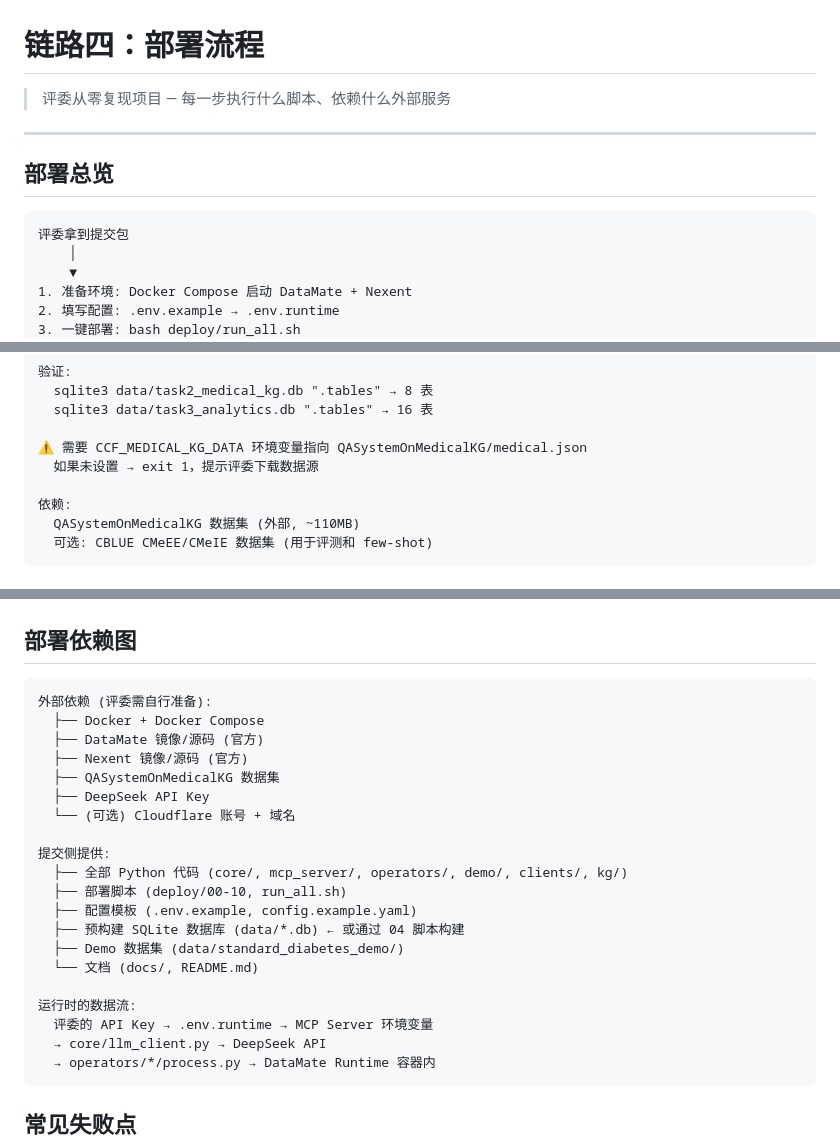
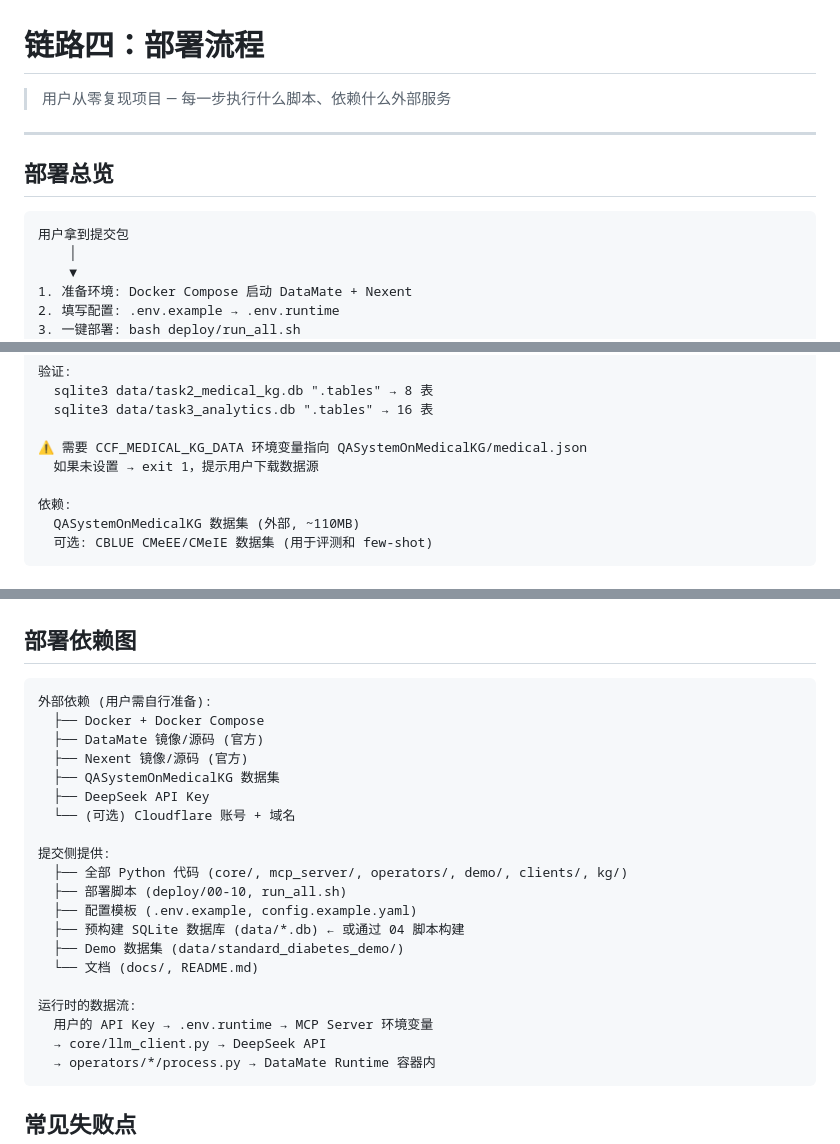
Before and after one commit to Amanon-666/medical-agent, a Markdown page: docs/workflow/workflow-4-deployment.md, 3 parts joined by grey strips. Drawn GitHub-style.

Commit message:
全文替换评委→用户

````diff
--- a/docs/workflow/workflow-4-deployment.md
+++ b/docs/workflow/workflow-4-deployment.md
@@ -1,13 +1,13 @@
 # 链路四：部署流程
 
-> 评委从零复现项目 — 每一步执行什么脚本、依赖什么外部服务
+> 用户从零复现项目 — 每一步执行什么脚本、依赖什么外部服务
 
 ---
 
 ## 部署总览
 
 ```
-评委拿到提交包
+用户拿到提交包
     │
     ▼
 1. 准备环境: Docker Compose 启动 DataMate + Nexent
@@ -129,7 +129,7 @@
   sqlite3 data/task3_analytics.db ".tables" → 16 表
 
 ⚠ 需要 CCF_MEDICAL_KG_DATA 环境变量指向 QASystemOnMedicalKG/medical.json
-  如果未设置 → exit 1，提示评委下载数据源
+  如果未设置 → exit 1，提示用户下载数据源
 
 依赖:
   QASystemOnMedicalKG 数据集 (外部, ~110MB)
@@ -254,7 +254,7 @@ Demo 服务:
 ## 部署依赖图
 
 ```
-外部依赖 (评委需自行准备):
+外部依赖 (用户需自行准备):
   ├── Docker + Docker Compose
   ├── DataMate 镜像/源码 (官方)
   ├── Nexent 镜像/源码 (官方)
@@ -271,7 +271,7 @@ Demo 服务:
   └── 文档 (docs/, README.md)
 
 运行时的数据流:
-  评委的 API Key → .env.runtime → MCP Server 环境变量
+  用户的 API Key → .env.runtime → MCP Server 环境变量
   → core/llm_client.py → DeepSeek API
   → operators/*/process.py → DataMate Runtime 容器内
 ```
````
Also changed, not shown: docs/workflow/README.md (+2 -2 lines), docs/workflow/code-inventory.md (+1 -1 lines).
